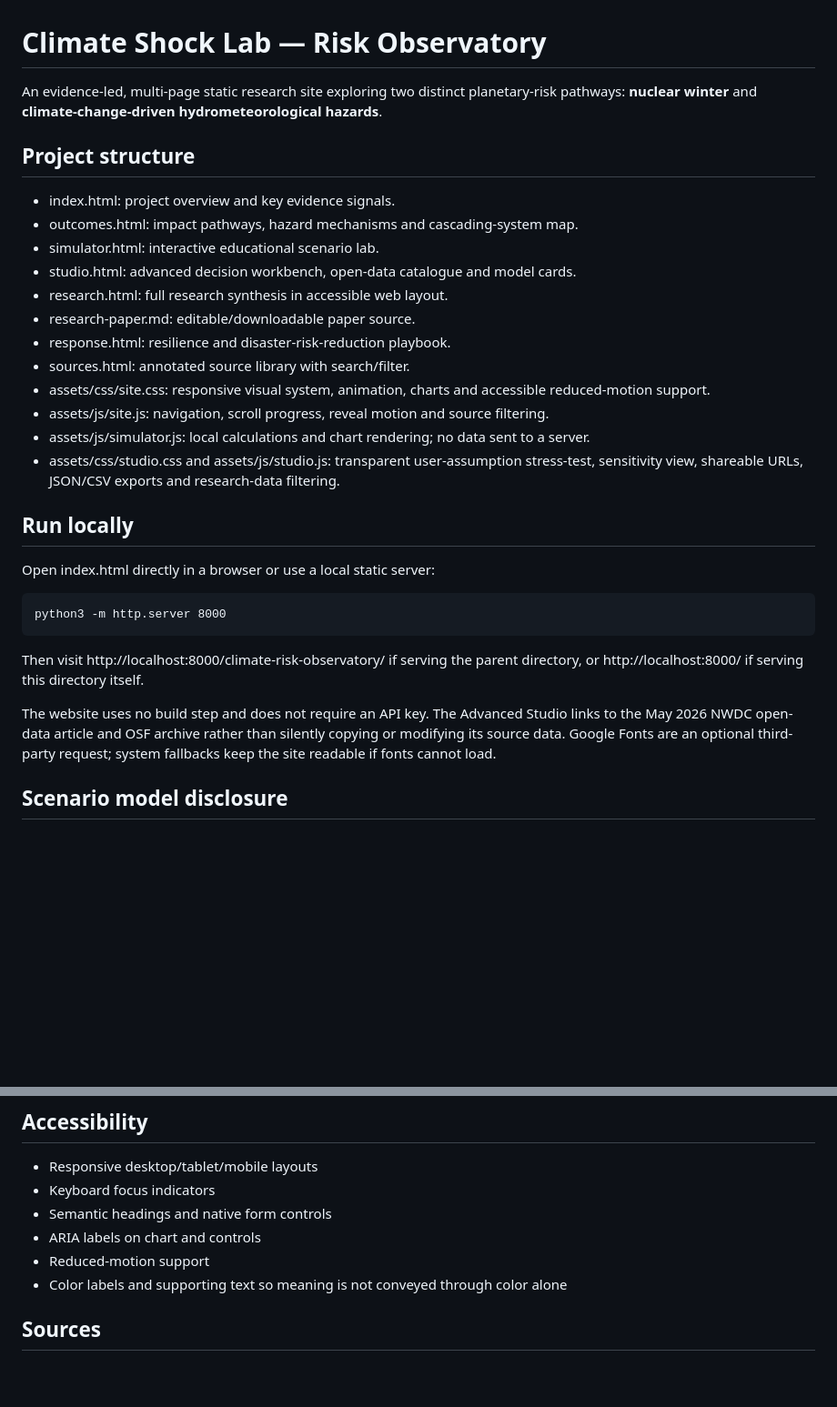
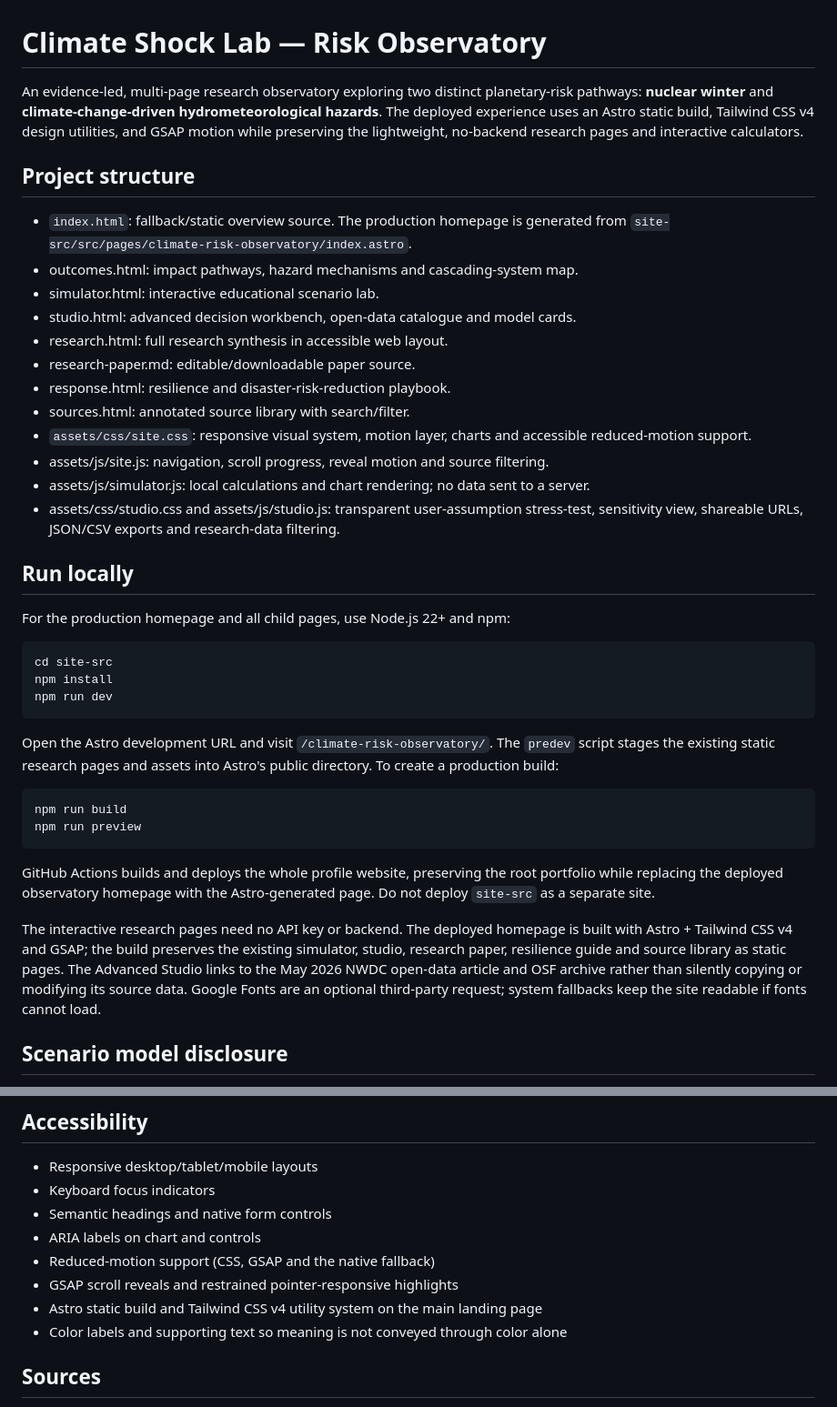
Before and after one commit to anku0669/anku0669.github.io, a Markdown page: climate-risk-observatory/README.md, 2 parts joined by grey strips. Shown at 91% size. Rendered like a GitHub page; blank space fills up the shorter version.

Commit message:
Document Astro stack and local build workflow

```diff
--- a/climate-risk-observatory/README.md
+++ b/climate-risk-observatory/README.md
@@ -1,10 +1,10 @@
 # Climate Shock Lab — Risk Observatory
 
-An evidence-led, multi-page static research site exploring two distinct planetary-risk pathways: **nuclear winter** and **climate-change-driven hydrometeorological hazards**.
+An evidence-led, multi-page research observatory exploring two distinct planetary-risk pathways: **nuclear winter** and **climate-change-driven hydrometeorological hazards**. The deployed experience uses an Astro static build, Tailwind CSS v4 design utilities, and GSAP motion while preserving the lightweight, no-backend research pages and interactive calculators.
 
 ## Project structure
 
-- index.html: project overview and key evidence signals.
+- `index.html`: fallback/static overview source. The production homepage is generated from `site-src/src/pages/climate-risk-observatory/index.astro`.
 - outcomes.html: impact pathways, hazard mechanisms and cascading-system map.
 - simulator.html: interactive educational scenario lab.
 - studio.html: advanced decision workbench, open-data catalogue and model cards.
@@ -12,20 +12,27 @@ An evidence-led, multi-page static research site exploring two distinct planetar
 - research-paper.md: editable/downloadable paper source.
 - response.html: resilience and disaster-risk-reduction playbook.
 - sources.html: annotated source library with search/filter.
-- assets/css/site.css: responsive visual system, animation, charts and accessible reduced-motion support.
+- `assets/css/site.css`: responsive visual system, motion layer, charts and accessible reduced-motion support.
 - assets/js/site.js: navigation, scroll progress, reveal motion and source filtering.
 - assets/js/simulator.js: local calculations and chart rendering; no data sent to a server.
 - assets/css/studio.css and assets/js/studio.js: transparent user-assumption stress-test, sensitivity view, shareable URLs, JSON/CSV exports and research-data filtering.
 
 ## Run locally
 
-Open index.html directly in a browser or use a local static server:
+For the production homepage and all child pages, use Node.js 22+ and npm:
 
-    python3 -m http.server 8000
+    cd site-src
+    npm install
+    npm run dev
 
-Then visit http://localhost:8000/climate-risk-observatory/ if serving the parent directory, or http://localhost:8000/ if serving this directory itself.
+Open the Astro development URL and visit `/climate-risk-observatory/`. The `predev` script stages the existing static research pages and assets into Astro's public directory. To create a production build:
 
-The website uses no build step and does not require an API key. The Advanced Studio links to the May 2026 NWDC open-data article and OSF archive rather than silently copying or modifying its source data. Google Fonts are an optional third-party request; system fallbacks keep the site readable if fonts cannot load.
+    npm run build
+    npm run preview
+
+GitHub Actions builds and deploys the whole profile website, preserving the root portfolio while replacing the deployed observatory homepage with the Astro-generated page. Do not deploy `site-src` as a separate site.
+
+The interactive research pages need no API key or backend. The deployed homepage is built with Astro + Tailwind CSS v4 and GSAP; the build preserves the existing simulator, studio, research paper, resilience guide and source library as static pages. The Advanced Studio links to the May 2026 NWDC open-data article and OSF archive rather than silently copying or modifying its source data. Google Fonts are an optional third-party request; system fallbacks keep the site readable if fonts cannot load.
 
 ## Scenario model disclosure
 
@@ -53,7 +60,9 @@ Advanced Studio: https://anku0669.github.io/climate-risk-observatory/studio.html
 - Keyboard focus indicators
 - Semantic headings and native form controls
 - ARIA labels on chart and controls
-- Reduced-motion support
+- Reduced-motion support (CSS, GSAP and the native fallback)
+- GSAP scroll reveals and restrained pointer-responsive highlights
+- Astro static build and Tailwind CSS v4 utility system on the main landing page
 - Color labels and supporting text so meaning is not conveyed through color alone
 
 ## Sources
```
